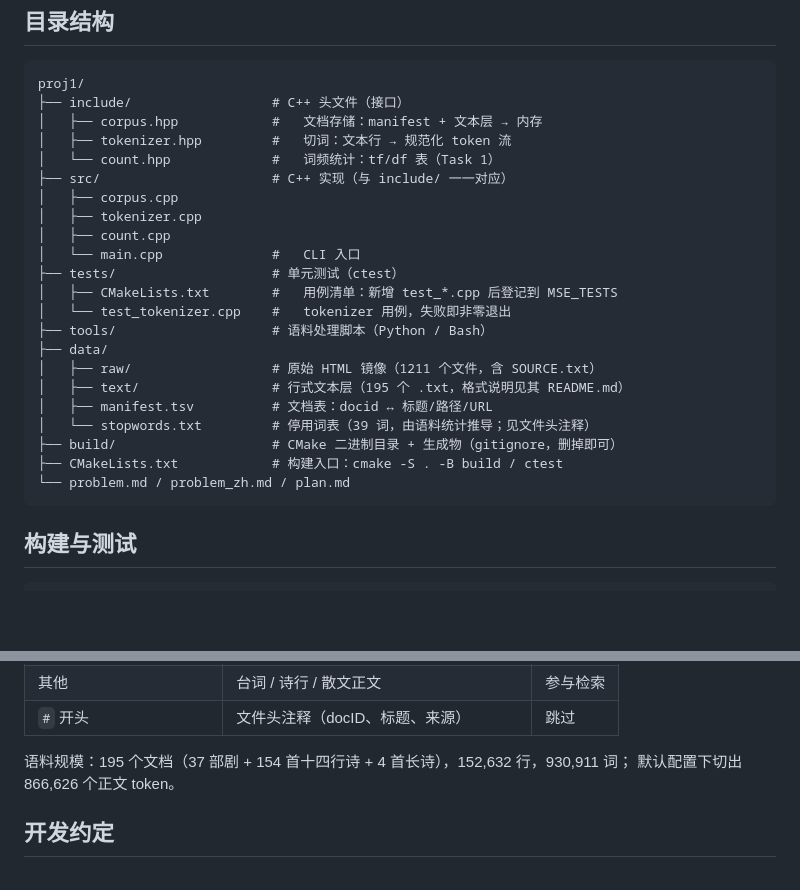
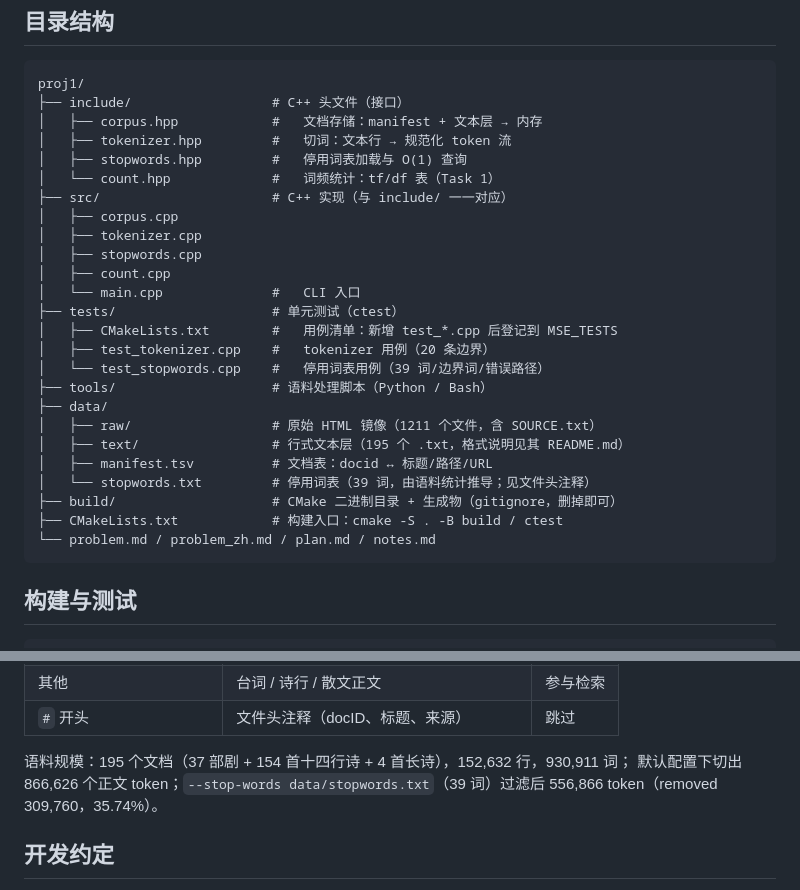
Before and after one commit to Quinn-DJ/ads-proj1, a Markdown page: README.md, 2 parts joined by grey strips. GitHub-like rendering; blank space fills up the shorter version.

Commit message:
proj1: sync README and notes (stopwords module, CMake row, third cross-check finding)

````diff
--- a/README.md
+++ b/README.md
@@ -37,15 +37,18 @@ proj1/
 ├── include/                  # C++ 头文件（接口）
 │   ├── corpus.hpp            #   文档存储：manifest + 文本层 → 内存
 │   ├── tokenizer.hpp         #   切词：文本行 → 规范化 token 流
+│   ├── stopwords.hpp         #   停用词表加载与 O(1) 查询
 │   └── count.hpp             #   词频统计：tf/df 表（Task 1）
 ├── src/                      # C++ 实现（与 include/ 一一对应）
 │   ├── corpus.cpp
 │   ├── tokenizer.cpp
+│   ├── stopwords.cpp
 │   ├── count.cpp
 │   └── main.cpp              #   CLI 入口
 ├── tests/                    # 单元测试（ctest）
 │   ├── CMakeLists.txt        #   用例清单：新增 test_*.cpp 后登记到 MSE_TESTS
-│   └── test_tokenizer.cpp    #   tokenizer 用例，失败即非零退出
+│   ├── test_tokenizer.cpp    #   tokenizer 用例（20 条边界）
+│   └── test_stopwords.cpp    #   停用词表用例（39 词/边界词/错误路径）
 ├── tools/                    # 语料处理脚本（Python / Bash）
 ├── data/
 │   ├── raw/                  # 原始 HTML 镜像（1211 个文件，含 SOURCE.txt）
@@ -54,7 +57,7 @@ proj1/
 │   └── stopwords.txt         # 停用词表（39 词，由语料统计推导；见文件头注释）
 ├── build/                    # CMake 二进制目录 + 生成物（gitignore，删掉即可）
 ├── CMakeLists.txt            # 构建入口：cmake -S . -B build / ctest
-└── problem.md / problem_zh.md / plan.md
+└── problem.md / problem_zh.md / plan.md / notes.md
 ```
 
 ## 构建与测试
@@ -259,7 +262,8 @@ docid	kind	category	title	text	source	url
 | `#` 开头 | 文件头注释（docID、标题、来源） | 跳过 |
 
 语料规模：195 个文档（37 部剧 + 154 首十四行诗 + 4 首长诗），152,632 行，930,911 词；
-默认配置下切出 866,626 个正文 token。
+默认配置下切出 866,626 个正文 token；`--stop-words data/stopwords.txt`（39 词）过滤后
+556,866 token（removed 309,760，35.74%）。
 
 ## 开发约定
 
````
Also changed, not shown: notes.md (+7 -2 lines).
